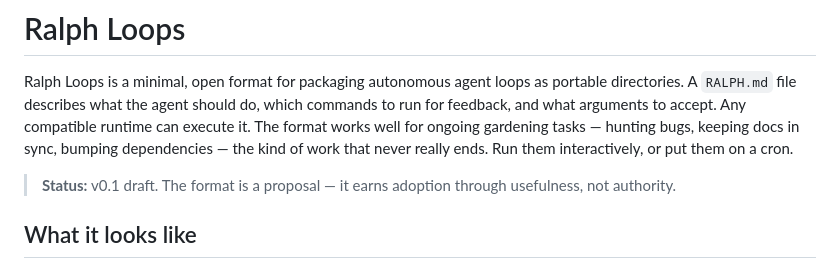
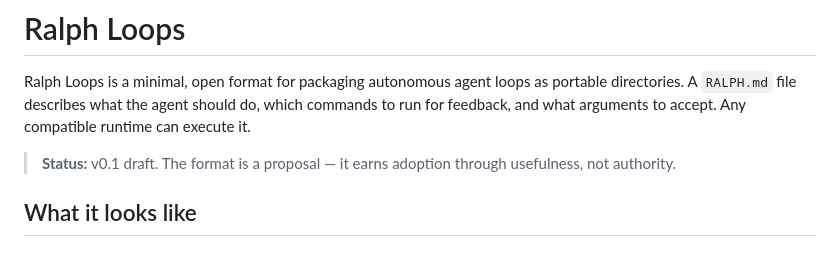
Before and after one commit to ralphloops/ralphloops, a Markdown page: README.md, the part around the change. GitHub-like rendering.

```diff
--- a/README.md
+++ b/README.md
@@ -3,9 +3,7 @@
 Ralph Loops is a minimal, open format for packaging autonomous agent loops as
 portable directories. A `RALPH.md` file describes what the agent should do,
 which commands to run for feedback, and what arguments to accept. Any compatible
-runtime can execute it. The format works well for ongoing gardening tasks —
-hunting bugs, keeping docs in sync, bumping dependencies — the kind of work
-that never really ends. Run them interactively, or put them on a cron.
+runtime can execute it.
 
 > **Status:** v0.1 draft. The format is a proposal — it earns adoption through
 > usefulness, not authority.
```
